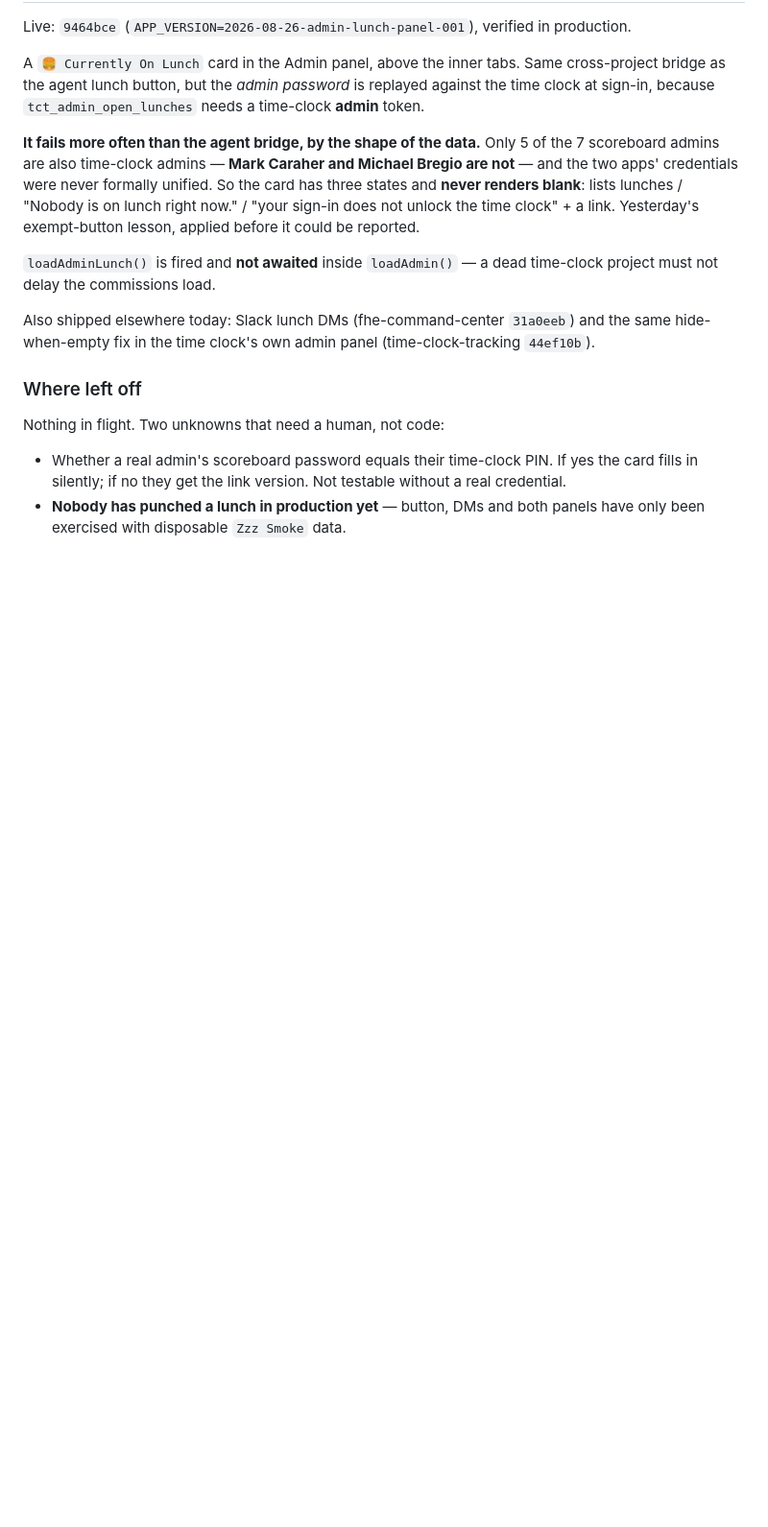
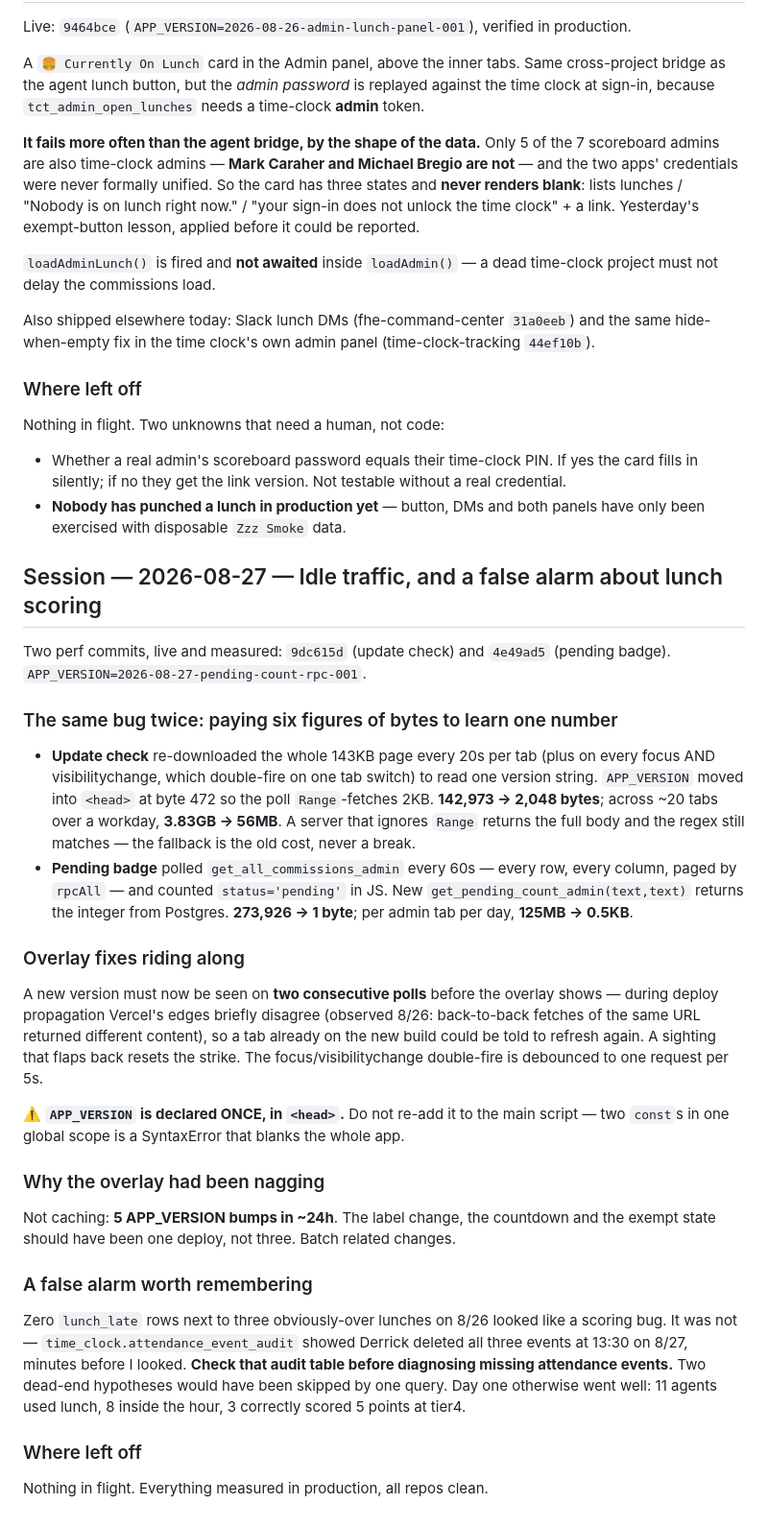
Before and after one commit to DRodriguez009/FHE-SCOREBOARD, a Markdown page: .claude/sessions/main.md, the part around the change. Shown at 96% size. GitHub-like rendering; blank space fills up the shorter version.

Commit message:
docs: session record + handoff for the efficiency work
Co-Authored-By: Claude Opus 5 (1M context) <noreply@anthropic.com>

```diff
--- a/.claude/sessions/main.md
+++ b/.claude/sessions/main.md
@@ -951,3 +951,42 @@ Nothing in flight. Two unknowns that need a human, not code:
   in silently; if no they get the link version. Not testable without a real credential.
 - **Nobody has punched a lunch in production yet** — button, DMs and both panels have only been
   exercised with disposable `Zzz Smoke` data.
+
+## Session — 2026-08-27 — Idle traffic, and a false alarm about lunch scoring
+
+Two perf commits, live and measured: `9dc615d` (update check) and `4e49ad5` (pending badge).
+`APP_VERSION=2026-08-27-pending-count-rpc-001`.
+
+### The same bug twice: paying six figures of bytes to learn one number
+- **Update check** re-downloaded the whole 143KB page every 20s per tab (plus on every focus AND
+  visibilitychange, which double-fire on one tab switch) to read one version string. `APP_VERSION`
+  moved into `<head>` at byte 472 so the poll `Range`-fetches 2KB. **142,973 → 2,048 bytes**;
+  across ~20 tabs over a workday, **3.83GB → 56MB**. A server that ignores `Range` returns the
+  full body and the regex still matches — the fallback is the old cost, never a break.
+- **Pending badge** polled `get_all_commissions_admin` every 60s — every row, every column, paged
+  by `rpcAll` — and counted `status='pending'` in JS. New `get_pending_count_admin(text,text)`
+  returns the integer from Postgres. **273,926 → 1 byte**; per admin tab per day, **125MB → 0.5KB**.
+
+### Overlay fixes riding along
+A new version must now be seen on **two consecutive polls** before the overlay shows — during
+deploy propagation Vercel's edges briefly disagree (observed 8/26: back-to-back fetches of the
+same URL returned different content), so a tab already on the new build could be told to refresh
+again. A sighting that flaps back resets the strike. The focus/visibilitychange double-fire is
+debounced to one request per 5s.
+
+⚠️ **`APP_VERSION` is declared ONCE, in `<head>`.** Do not re-add it to the main script — two
+`const`s in one global scope is a SyntaxError that blanks the whole app.
+
+### Why the overlay had been nagging
+Not caching: **5 APP_VERSION bumps in ~24h**. The label change, the countdown and the exempt state
+should have been one deploy, not three. Batch related changes.
+
+### A false alarm worth remembering
+Zero `lunch_late` rows next to three obviously-over lunches on 8/26 looked like a scoring bug. It
+was not — `time_clock.attendance_event_audit` showed Derrick deleted all three events at 13:30 on
+8/27, minutes before I looked. **Check that audit table before diagnosing missing attendance
+events.** Two dead-end hypotheses would have been skipped by one query. Day one otherwise went
+well: 11 agents used lunch, 8 inside the hour, 3 correctly scored 5 points at tier4.
+
+### Where left off
+Nothing in flight. Everything measured in production, all repos clean.
```
Also changed, not shown: .claude/handoffs/main.md (+7 -0 lines).
